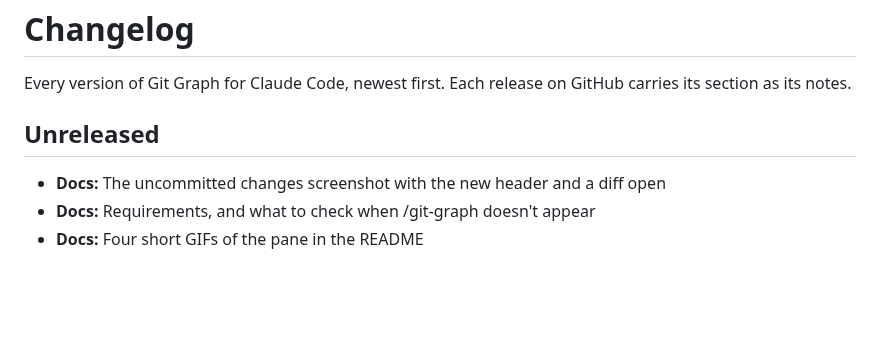
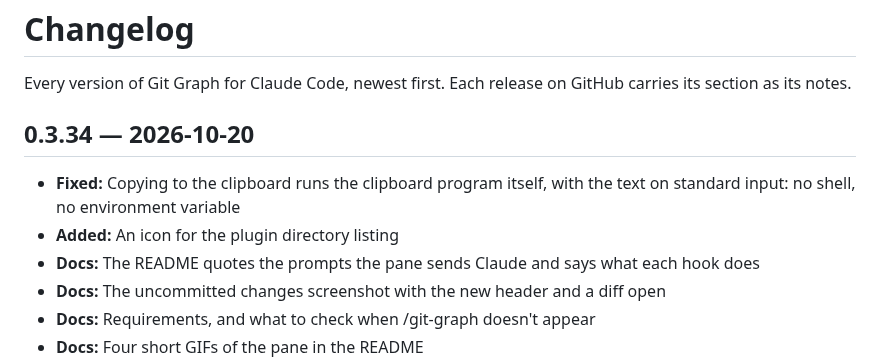
Before and after one commit to alvaromunozmx/git-graph-claude, a Markdown page: CHANGELOG.md, the part around the change. Rendered like a GitHub page; blank space fills up the shorter version.

```diff
--- a/CHANGELOG.md
+++ b/CHANGELOG.md
@@ -2,8 +2,11 @@
 
 Every version of Git Graph for Claude Code, newest first. Each release on GitHub carries its section as its notes.
 
-## Unreleased
+## 0.3.34 — 2026-10-20
 
+- **Fixed:** Copying to the clipboard runs the clipboard program itself, with the text on standard input: no shell, no environment variable
+- **Added:** An icon for the plugin directory listing
+- **Docs:** The README quotes the prompts the pane sends Claude and says what each hook does
 - **Docs:** The uncommitted changes screenshot with the new header and a diff open
 - **Docs:** Requirements, and what to check when /git-graph doesn't appear
 - **Docs:** Four short GIFs of the pane in the README
```
Also changed, not shown: README.md (+5 -2 lines), .claude-plugin/icon.png (added), 1 other file.
